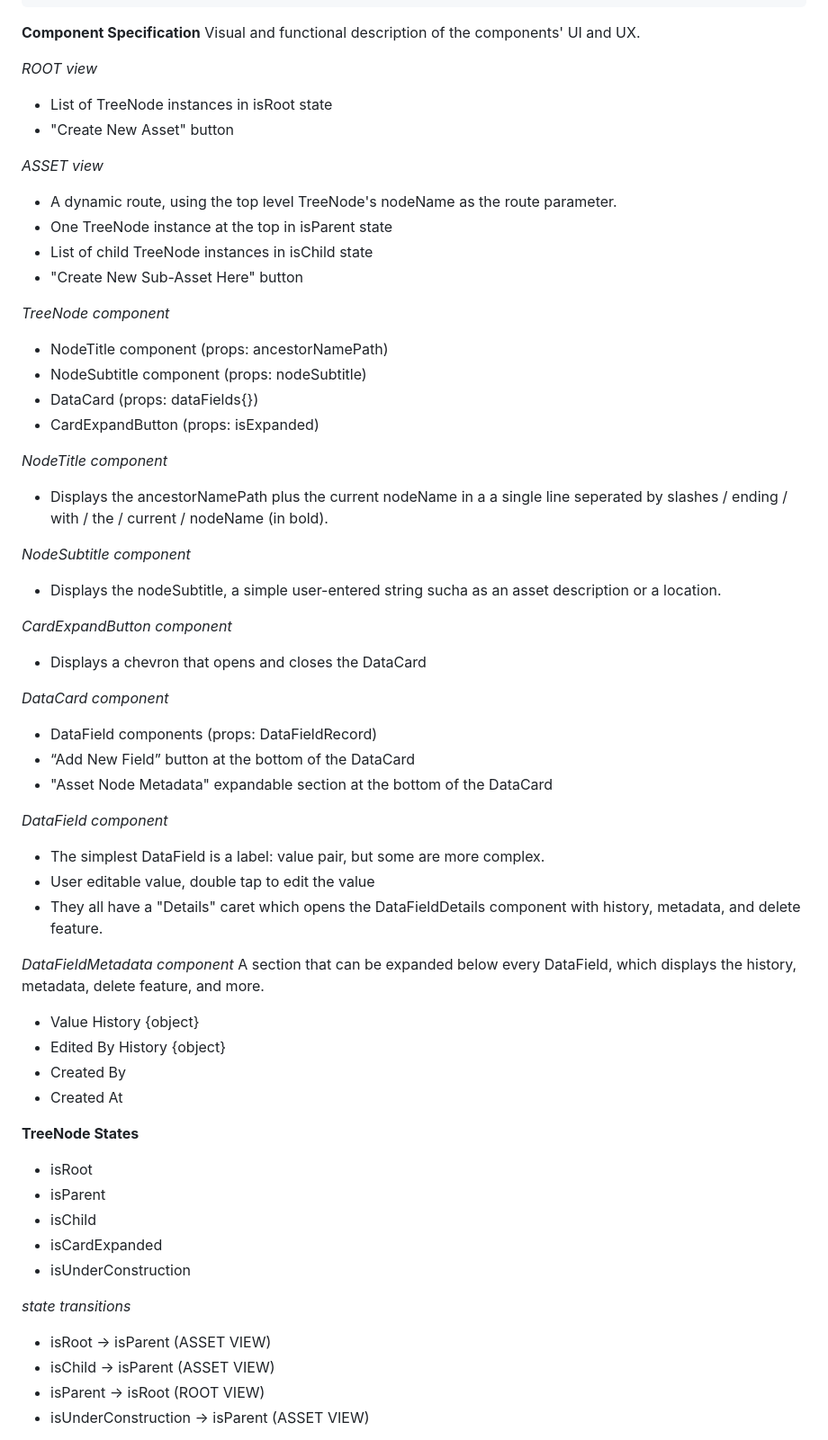
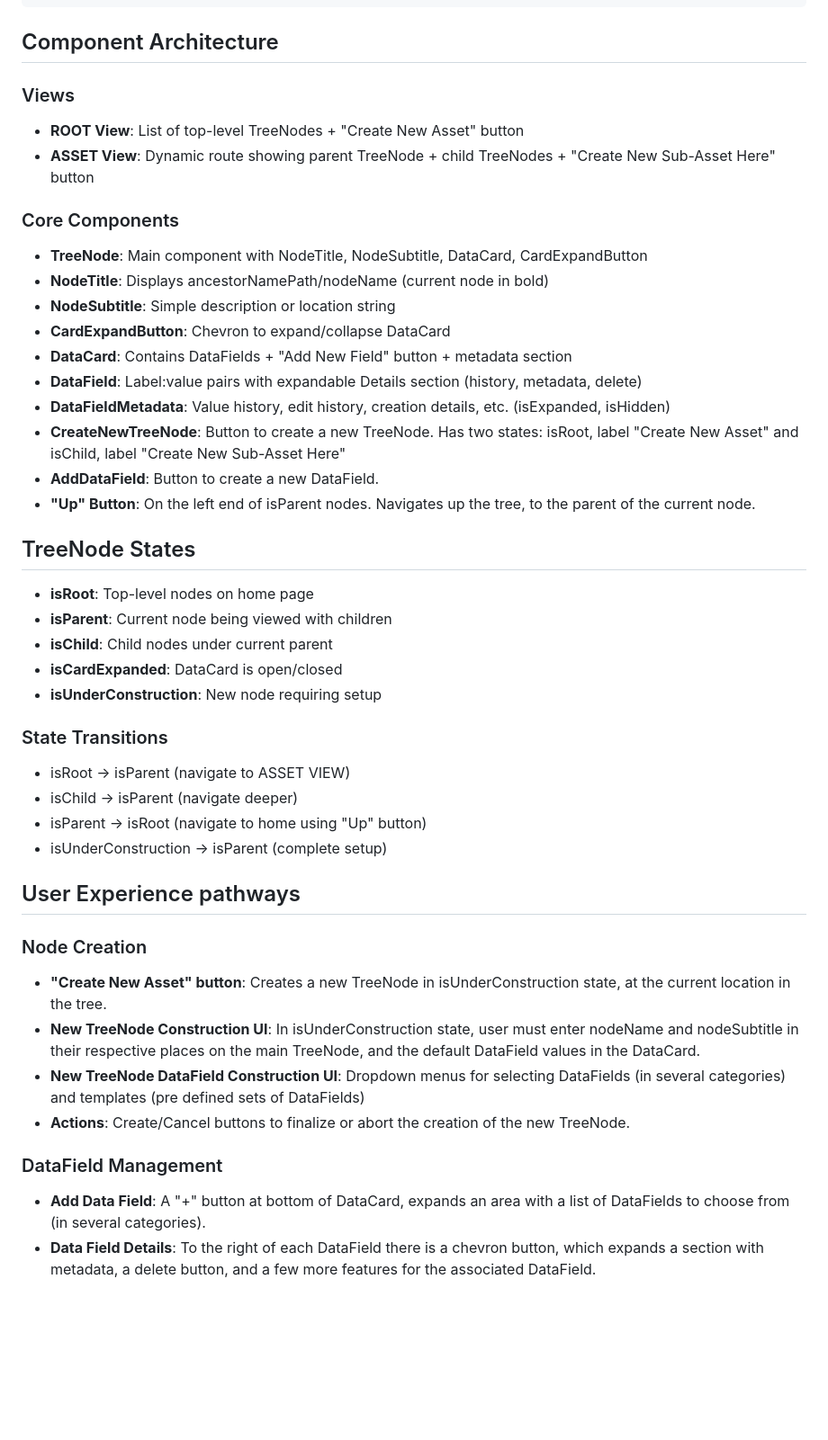
Before and after one commit to blarvin/asset-tree-management, a Markdown page: SPECIFICATION.md, the part around one of its changes. Shown at 90% size. Drawn GitHub-style; blank space fills up the shorter version.

Commit message:
claude edit, and mine

````diff
--- a/SPECIFICATION.md
+++ b/SPECIFICATION.md
@@ -69,59 +70,47 @@ interface DataFieldRecord {
 }
 ```
 
-**Component Specification** Visual and functional description of the components' UI and UX.
+## Component Architecture
 
-*ROOT view*
-- List of TreeNode instances in isRoot state
-- "Create New Asset" button
+### Views
+- **ROOT View**: List of top-level TreeNodes + "Create New Asset" button
+- **ASSET View**: Dynamic route showing parent TreeNode + child TreeNodes + "Create New Sub-Asset Here" button
 
-*ASSET view*
-- A dynamic route, using the top level TreeNode's nodeName as the route parameter.
-- One TreeNode instance at the top in isParent state
-- List of child TreeNode instances in isChild state
-- "Create New Sub-Asset Here" button
+### Core Components
+- **TreeNode**: Main component with NodeTitle, NodeSubtitle, DataCard, CardExpandButton
+- **NodeTitle**: Displays ancestorNamePath/nodeName (current node in bold)
+- **NodeSubtitle**: Simple description or location string
+- **CardExpandButton**: Chevron to expand/collapse DataCard
+- **DataCard**: Contains DataFields + "Add New Field" button + metadata section
+- **DataField**: Label:value pairs with expandable Details section (history, metadata, delete)
+- **DataFieldMetadata**: Value history, edit history, creation details, etc. (isExpanded, isHidden)
+- **CreateNewTreeNode**: Button to create a new TreeNode. Has two states: isRoot, label "Create New Asset" and isChild, label "Create New Sub-Asset Here"
+- **AddDataField**: Button to create a new DataField.
+- **"Up" Button**: On the left end of isParent nodes. Navigates up the tree, to the parent of the current node.
 
-*TreeNode component*
-- NodeTitle component (props: ancestorNamePath)
-- NodeSubtitle component (props: nodeSubtitle)
-- DataCard (props: dataFields{})
-- CardExpandButton (props: isExpanded)
+## TreeNode States
+- **isRoot**: Top-level nodes on home page
+- **isParent**: Current node being viewed with children
+- **isChild**: Child nodes under current parent
+- **isCardExpanded**: DataCard is open/closed
+- **isUnderConstruction**: New node requiring setup
 
-*NodeTitle component*
-- Displays the ancestorNamePath plus the current nodeName in a a single line seperated by slashes / ending / with / the / current / nodeName (in bold).
+### State Transitions
+- isRoot → isParent (navigate to ASSET VIEW)
+- isChild → isParent (navigate deeper)
+- isParent → isRoot (navigate to home using "Up" button)
+- isUnderConstruction → isParent (complete setup)
 
-*NodeSubtitle component*
-- Displays the nodeSubtitle, a simple user-entered string sucha as an asset description or a location.
+## User Experience pathways
 
-*CardExpandButton component*
-- Displays a chevron that opens and closes the DataCard
+### Node Creation
+- **"Create New Asset" button**: Creates a new TreeNode in isUnderConstruction state, at the current location in the tree.
+- **New TreeNode Construction UI**: In isUnderConstruction state, user must enter nodeName and nodeSubtitle in their respective places on the main TreeNode, and the default DataField values in the DataCard.
+- **New TreeNode DataField Construction UI**: Dropdown menus for selecting DataFields (in several categories) and templates (pre defined sets of DataFields)
+- **Actions**: Create/Cancel buttons to finalize or abort the creation of the new TreeNode.
 
-*DataCard component*
-- DataField components (props: DataFieldRecord)
-- “Add New Field” button at the bottom of the DataCard
-- "Asset Node Metadata" expandable section at the bottom of the DataCard
+### DataField Management
+- **Add Data Field**: A "+" button at bottom of DataCard, expands an area with a list of DataFields to choose from (in several categories).
+- **Data Field Details**: To the right of each DataField there is a chevron button, which expands a section with metadata, a delete button, and a few more features for the associated DataField.
 
-*DataField component*
-- The simplest DataField is a label: value pair, but some are more complex.
-- User editable value, double tap to edit the value
-- They all have a "Details" caret which opens the DataFieldDetails component with history, metadata, and delete feature.
 
-*DataFieldMetadata component* A section that can be expanded below every DataField, which displays the history, metadata, delete feature, and more.
-- Value History {object}
-- Edited By History {object}
-- Created By
-- Created At
-
-**TreeNode States**
-- isRoot
-- isParent
-- isChild
-- isCardExpanded
-- isUnderConstruction
-
-*state transitions*
-- isRoot -> isParent (ASSET VIEW)
-- isChild -> isParent (ASSET VIEW)
-- isParent -> isRoot (ROOT VIEW)
-- isUnderConstruction -> isParent (ASSET VIEW)
-
````
Also changed, not shown: other parts of SPECIFICATION.md (+29 -59 lines).
